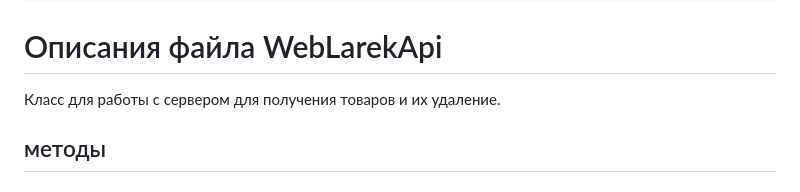
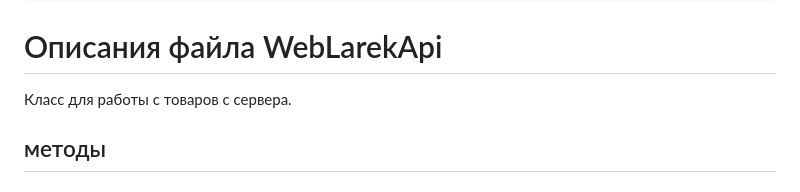
Before and after one commit to AndreyAlexsandrovich/web-larek-frontend, a Markdown page: README.md, the part around the change. Drawn GitHub-style.

Commit message:
refactor: README.md

```diff
--- a/README.md
+++ b/README.md
@@ -168,7 +168,7 @@ getItem(id: string): ICardItem | undefined {
 
 # Описания файла WebLarekApi
 
-Класс для работы с сервером для получения товаров и их удаление.
+Класс для работы с товаров с сервера.
 
 ## методы
 
```
